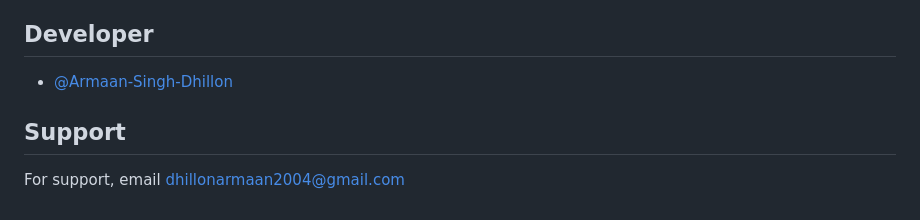
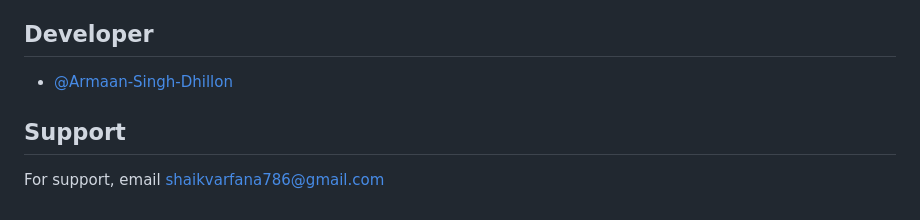
Before and after one commit to varfana/FurnitureStore, a Markdown page: README.md, the part around the change printed below. Drawn GitHub-style.

```diff
--- a/README.md
+++ b/README.md
@@ -74,4 +74,4 @@ To access this project
 
 ## Support
 
-For support, email dhillonarmaan2004@gmail.com
+For support, email shaikvarfana786@gmail.com
```
Also changed, not shown: other parts of README.md (+1 -1 lines).
